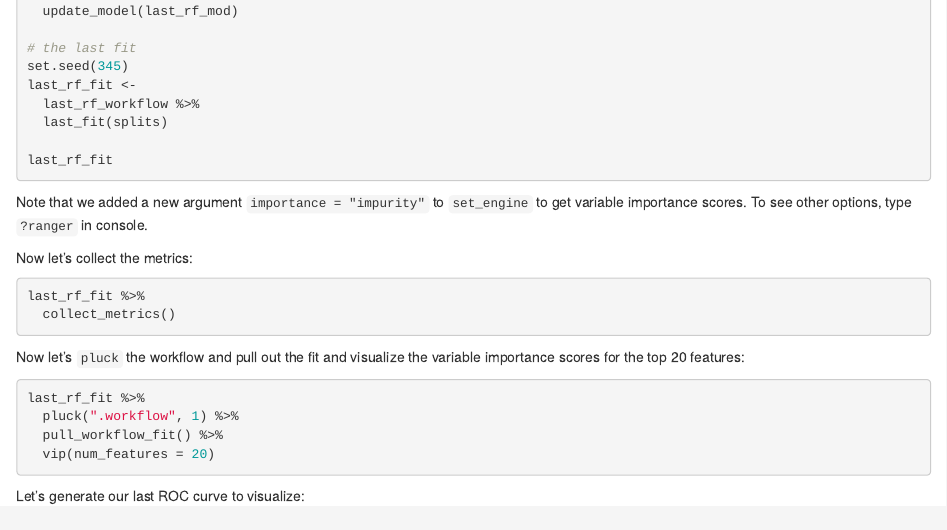
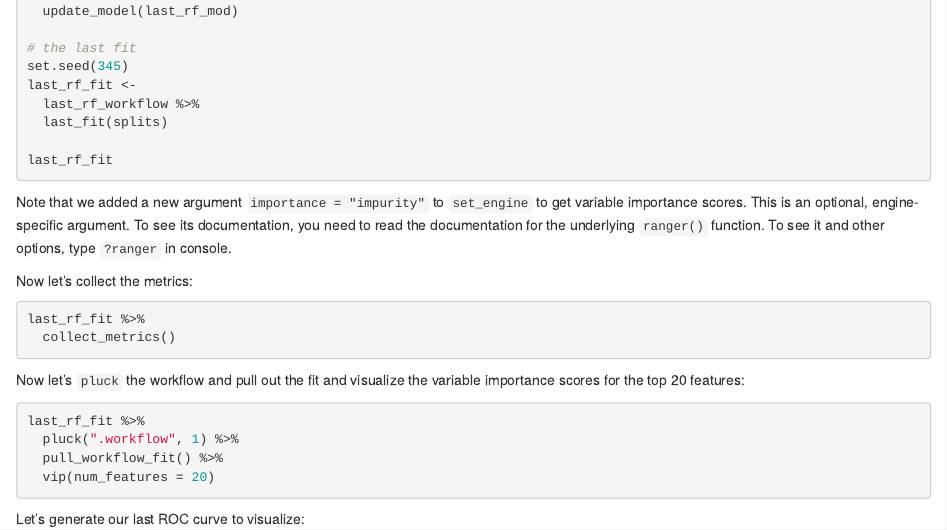
Before and after one commit to tidymodels/cloudstart, an R Markdown document (05_case_study.Rmd): the page in a window 1100 px wide, from 5650 px down. Rendered offline with R 4.5, knitr and Pandoc, with nearby package versions; the code chunks are not run, so their results and figures are left out.

Commit message:
better explain set_engine arguments -- 05_case_study.Rmd
Co-authored-by: Julia Silge <julia.silge@gmail.com>

````diff
--- a/05_case_study.Rmd
+++ b/05_case_study.Rmd
@@ -349,7 +349,7 @@ last_rf_fit <-
 last_rf_fit
 ```
 
-Note that we added a new argument `importance = "impurity"` to `set_engine` to get variable importance scores. To see other options, type `?ranger` in console.
+Note that we added a new argument `importance = "impurity"` to `set_engine` to get variable importance scores. This is an optional, engine-specific argument. To see its documentation, you need to read the documentation for the underlying `ranger()` function. To see it and other options, type `?ranger` in console.
 
 Now let's collect the metrics:
 
````
